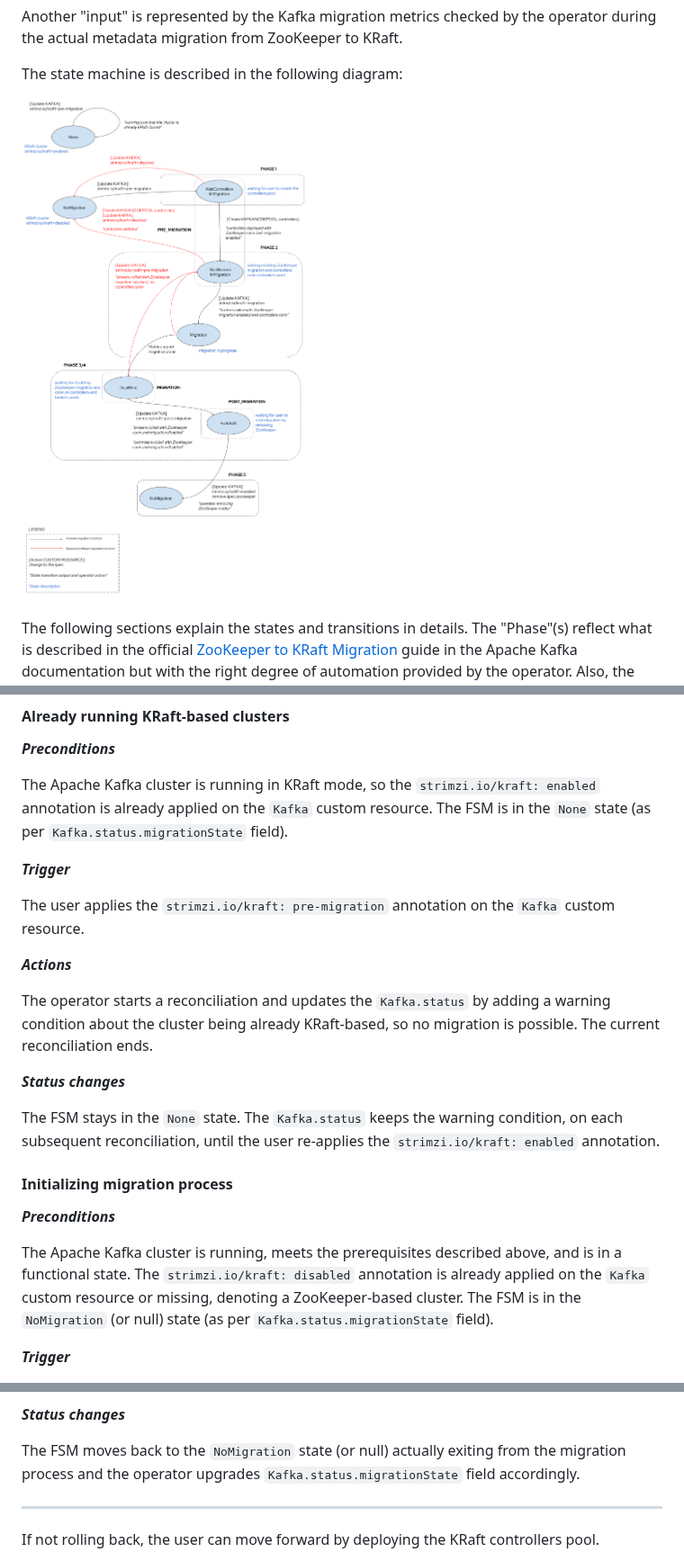
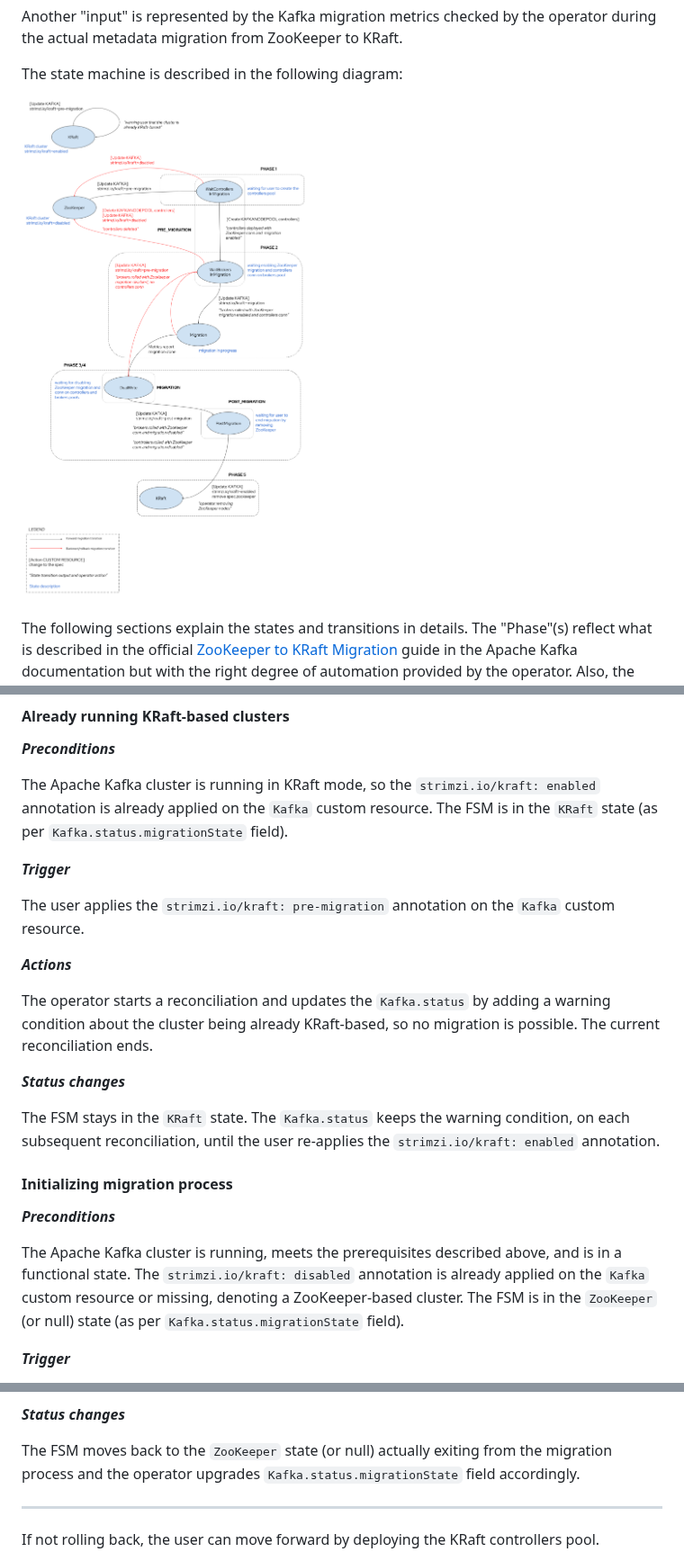
Before and after one commit to strimzi/proposals, a Markdown page: 056-zk-kraft-migration.md, 3 parts joined by grey strips. Shown at 90% size. Drawn GitHub-style; pictures changed too: images/056-zk-kraft-migration-fsm.png.

Commit message:
Changed initial and final migration states to ZooKeeper and KRaft Changed the post-migration state as PostMigration instead of FullKRaft
Signed-off-by: Paolo Patierno <ppatierno@live.com>

```diff
--- a/056-zk-kraft-migration.md
+++ b/056-zk-kraft-migration.md
@@ -102,7 +102,7 @@ In order to make the process clearer as much as possible, each phase is describe
 **_Preconditions_**
 
 The Apache Kafka cluster is running in KRaft mode, so the `strimzi.io/kraft: enabled` annotation is already applied on the `Kafka` custom resource.
-The FSM is in the `None` state (as per `Kafka.status.migrationState` field).
+The FSM is in the `KRaft` state (as per `Kafka.status.migrationState` field).
 
 **_Trigger_**
 
@@ -115,7 +115,7 @@ The current reconciliation ends.
 
 **_Status changes_**
 
-The FSM stays in the `None` state.
+The FSM stays in the `KRaft` state.
 The `Kafka.status` keeps the warning condition, on each subsequent reconciliation, until the user re-applies the `strimzi.io/kraft: enabled` annotation.
 
 #### Initializing migration process
@@ -124,7 +124,7 @@ The `Kafka.status` keeps the warning condition, on each subsequent reconciliatio
 
 The Apache Kafka cluster is running, meets the prerequisites described above, and is in a functional state.
 The `strimzi.io/kraft: disabled` annotation is already applied on the `Kafka` custom resource or missing, denoting a ZooKeeper-based cluster.
-The FSM is in the `NoMigration` (or null) state (as per `Kafka.status.migrationState` field).
+The FSM is in the `ZooKeeper` (or null) state (as per `Kafka.status.migrationState` field).
 
 **_Trigger_**
 
@@ -160,7 +160,7 @@ The current reconciliation ends.
 
 **_Status changes_**
 
-The FSM moves back to the `NoMigration` state (or null) actually exiting from the migration process and the operator upgrades `Kafka.status.migrationState` field accordingly.
+The FSM moves back to the `ZooKeeper` state (or null) actually exiting from the migration process and the operator upgrades `Kafka.status.migrationState` field accordingly.
 
 ---
 
```
Also changed, not shown: other parts of 056-zk-kraft-migration.md (+4 -4 lines).
